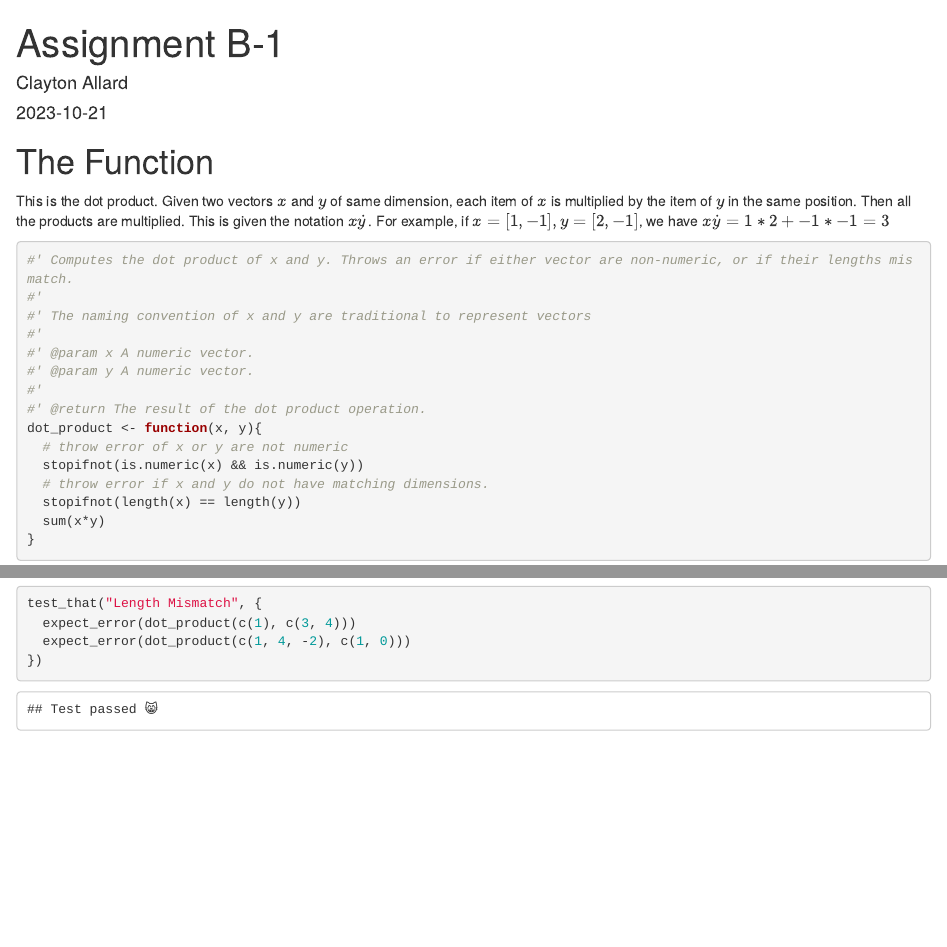
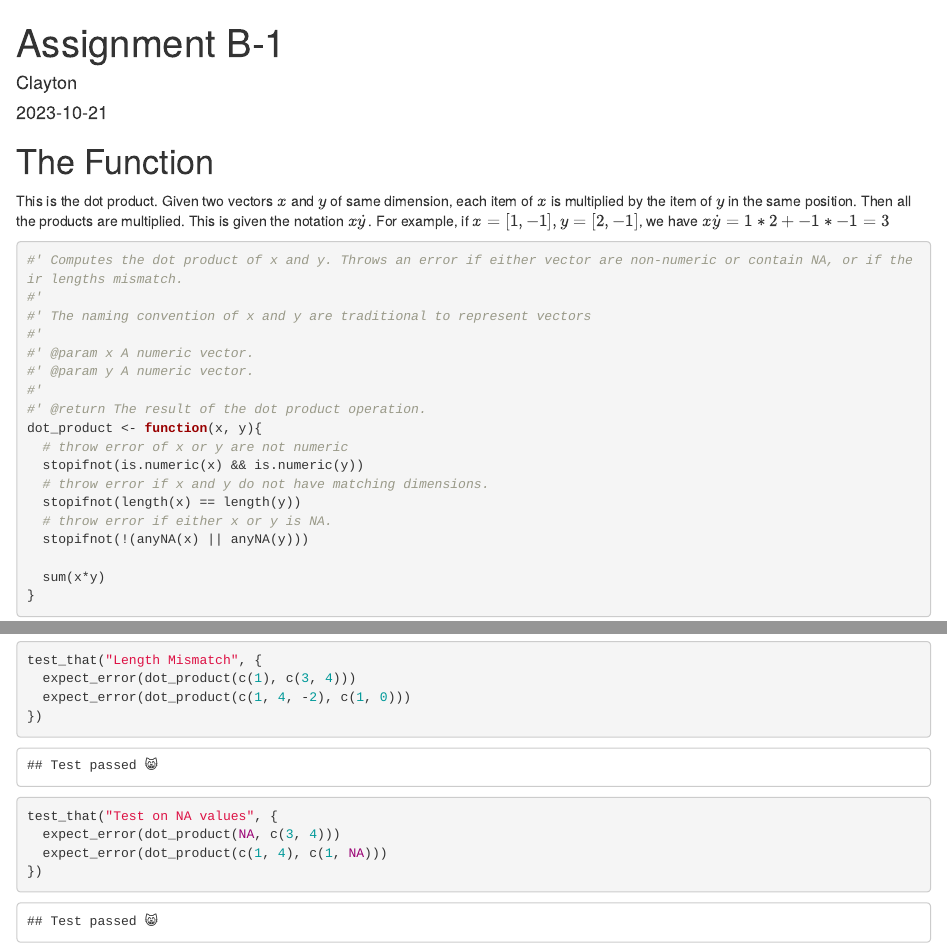
Before and after one commit to stat545ubc-2023/assignment-b1-clayton-allard, an R Markdown document (DotProduct.Rmd): the page in a window 1100 px wide, from its top, and a second part further down, joined at a grey line. Rendered offline with R 4.5, knitr and Pandoc, with nearby package versions; code that draws random numbers runs with fixed seeds of ours.

Commit message:
Made tests for NA

````diff
--- a/DotProduct.Rmd
+++ b/DotProduct.Rmd
@@ -1,6 +1,6 @@
 ---
 title: "Assignment B-1"
-author: "Clayton Allard"
+author: "Clayton"
 date: "2023-10-21"
 output: html_document
 ---
@@ -10,7 +10,7 @@ output: html_document
 This is the dot product. Given two vectors $x$ and $y$ of same dimension, each item of $x$ is multiplied by the item of $y$ in the same position. Then all the products are multiplied. This is given the notation $x \dot y$. For example, if $x=[1, -1], y=[2, -1]$, we have $x \dot y = 1*2 + -1*-1=3$
 
 ```{r}
-#' Computes the dot product of x and y. Throws an error if either vector are non-numeric, or if their lengths mismatch.
+#' Computes the dot product of x and y. Throws an error if either vector are non-numeric or contain NA, or if their lengths mismatch.
 #'
 #' The naming convention of x and y are traditional to represent vectors
 #'
@@ -23,6 +23,9 @@ dot_product <- function(x, y){
   stopifnot(is.numeric(x) && is.numeric(y))
   # throw error if x and y do not have matching dimensions.
   stopifnot(length(x) == length(y))
+  # throw error if either x or y is NA.
+  stopifnot(!(anyNA(x) || anyNA(y)))
+
   sum(x*y)
 }
 ```
@@ -94,3 +97,10 @@ test_that("Length Mismatch", {
   expect_error(dot_product(c(1, 4, -2), c(1, 0)))
 })
 ```
+
+```{r}
+test_that("Test on NA values", {
+  expect_error(dot_product(NA, c(3, 4)))
+  expect_error(dot_product(c(1, 4), c(1, NA)))
+})
+```
````
